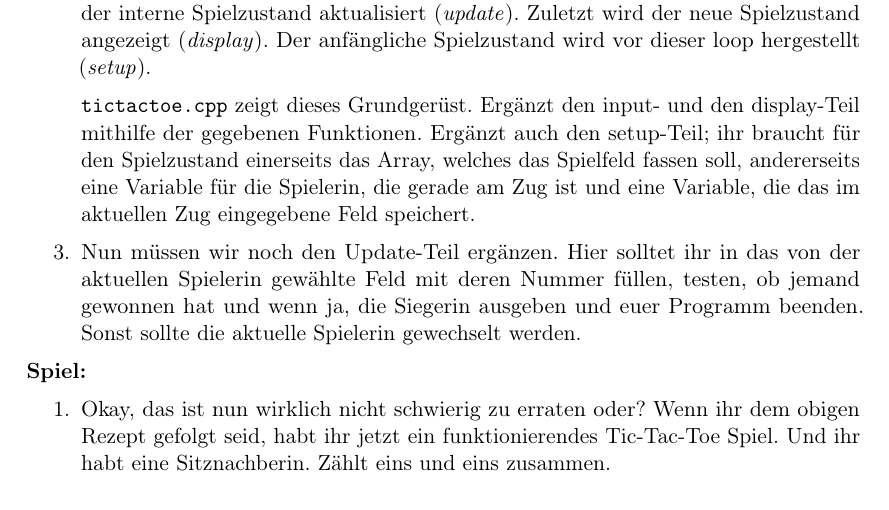
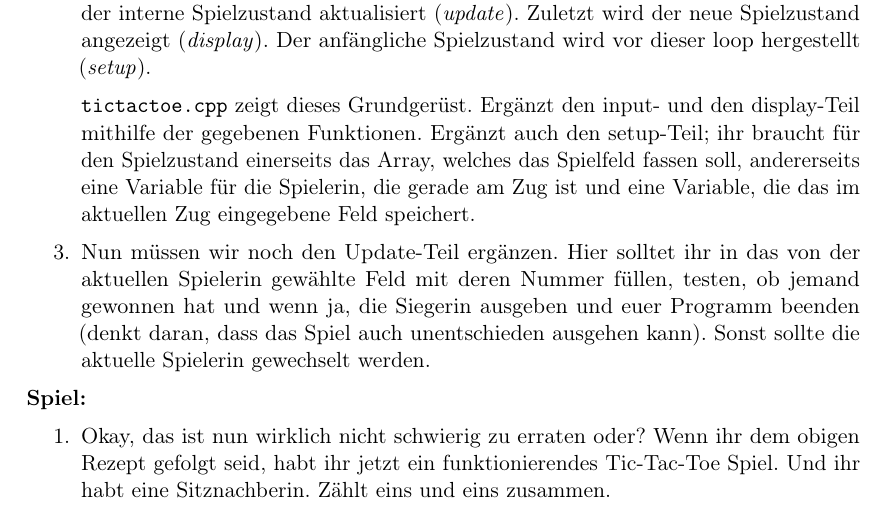
Before and after one commit to FachschaftMathPhysInfo/Programmiervorkurs, a LaTeX document (vorkurs.tex, which reads basics/tictactoe1.tex): part of page 38 of 38, cut so that both start at the same text. Compiled offline with pdfLaTeX.

Commit message:
Erwähne Unentschieden in der Aufgabe

```diff
--- a/basics/tictactoe1.tex
+++ b/basics/tictactoe1.tex
@@ -85,8 +85,8 @@ einfach: Ihr gebt einfach dem \texttt{g++} Befehl zusätzlich zu eurer
     \item Nun müssen wir noch den Update-Teil ergänzen. Hier solltet ihr in das
         von der aktuellen Spielerin gewählte Feld mit deren Nummer füllen,
         testen, ob jemand gewonnen hat und wenn ja, die Siegerin ausgeben und
-        euer Programm beenden. Sonst sollte die aktuelle Spielerin gewechselt
-        werden.
+        euer Programm beenden (denkt daran, dass das Spiel auch unentschieden
+        ausgehen kann). Sonst sollte die aktuelle Spielerin gewechselt werden.
 \end{enumerate}
 
 \textbf{Spiel:}
```
